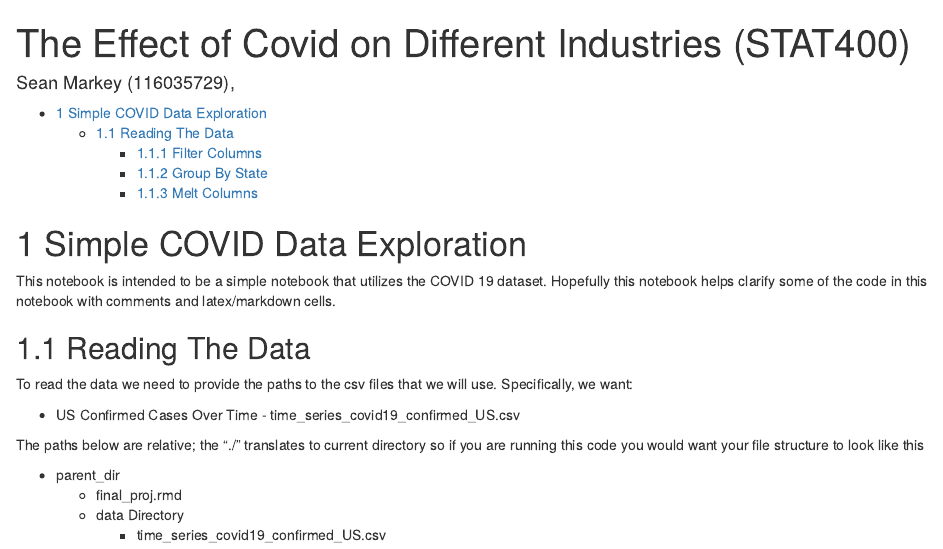
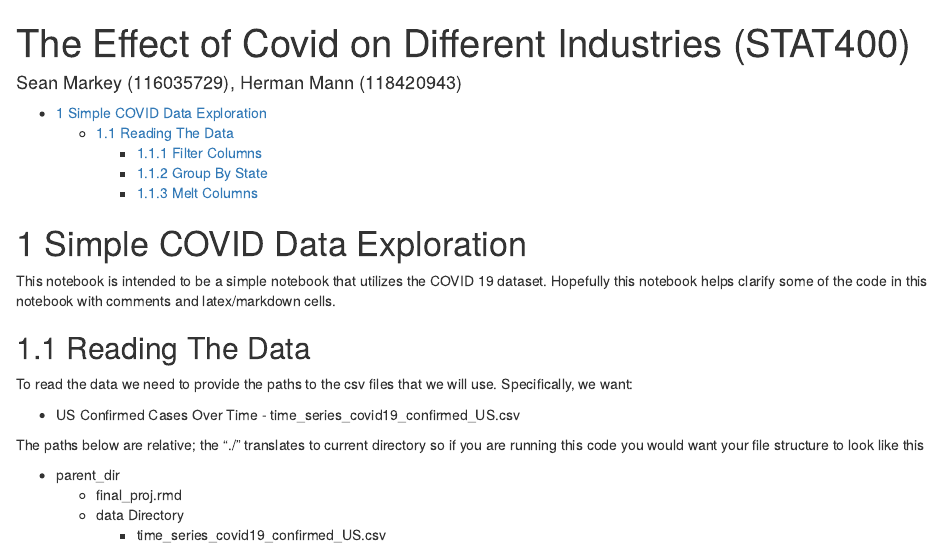
Before and after one commit to monsarkey/covid_stock_correlation, an R Markdown document (final_proj.rmd): the page in a window 1100 px wide, from its top. Rendered offline with R 4.5, knitr and Pandoc, with nearby package versions; some code elsewhere in the file could not run offline; the gapminder table comes from the copy in Python's plotly package.

Commit message:
Update final_proj.rmd

```diff
--- a/final_proj.rmd
+++ b/final_proj.rmd
@@ -1,6 +1,6 @@
 ---
 title: "The Effect of Covid on Different Industries (STAT400)"
-author: "Sean Markey (116035729), "
+author: "Sean Markey (116035729), Herman Mann (118420943) "
 output:
   html_document:
     number_sections: yes
```
